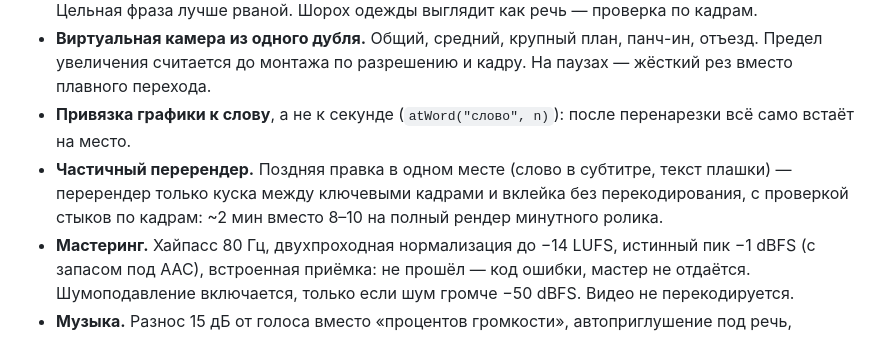
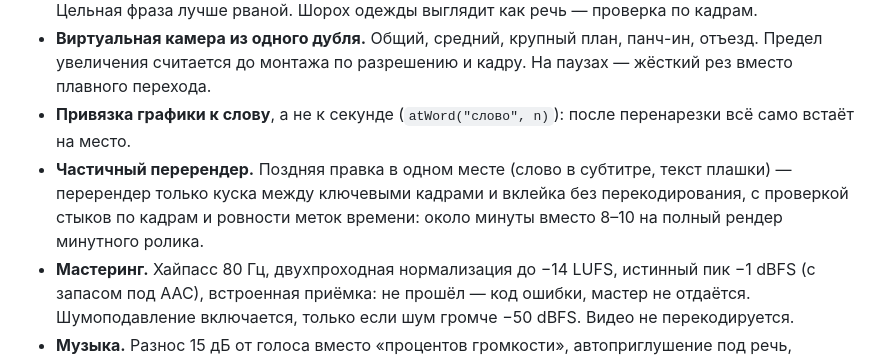
Before and after one commit to itpartypattaya/reels-montage, a Markdown page: README.md, the part around the change. Drawn GitHub-style.

```diff
--- a/README.md
+++ b/README.md
@@ -22,7 +22,7 @@
 - **Выбор дубля по приметам.** Спикер сказал «вот это хорошо» → берётся предыдущий дубль. Цельная фраза лучше рваной. Шорох одежды выглядит как речь — проверка по кадрам.
 - **Виртуальная камера из одного дубля.** Общий, средний, крупный план, панч-ин, отъезд. Предел увеличения считается до монтажа по разрешению и кадру. На паузах — жёсткий рез вместо плавного перехода.
 - **Привязка графики к слову**, а не к секунде (`atWord("слово", n)`): после перенарезки всё само встаёт на место.
-- **Частичный перерендер.** Поздняя правка в одном месте (слово в субтитре, текст плашки) — перерендер только куска между ключевыми кадрами и вклейка без перекодирования, с проверкой стыков по кадрам: ~2 мин вместо 8–10 на полный рендер минутного ролика.
+- **Частичный перерендер.** Поздняя правка в одном месте (слово в субтитре, текст плашки) — перерендер только куска между ключевыми кадрами и вклейка без перекодирования, с проверкой стыков по кадрам и ровности меток времени: около минуты вместо 8–10 на полный рендер минутного ролика.
 - **Мастеринг.** Хайпасс 80 Гц, двухпроходная нормализация до −14 LUFS, истинный пик −1 dBFS (с запасом под AAC), встроенная приёмка: не прошёл — код ошибки, мастер не отдаётся. Шумоподавление включается, только если шум громче −50 dBFS. Видео не перекодируется.
 - **Музыка.** Разнос 15 дБ от голоса вместо «процентов громкости», автоприглушение под речь, сильная доля трека садится на финальную фразу, финальный удар не теряется.
 - **Цвет.** Два шага: коррекция исходника, потом свой LUT, собранный из удачного цветокора (hald для ffmpeg, `.cube` для CapCut).
```
Also changed, not shown: SKILL.md (+1 -1 lines).
